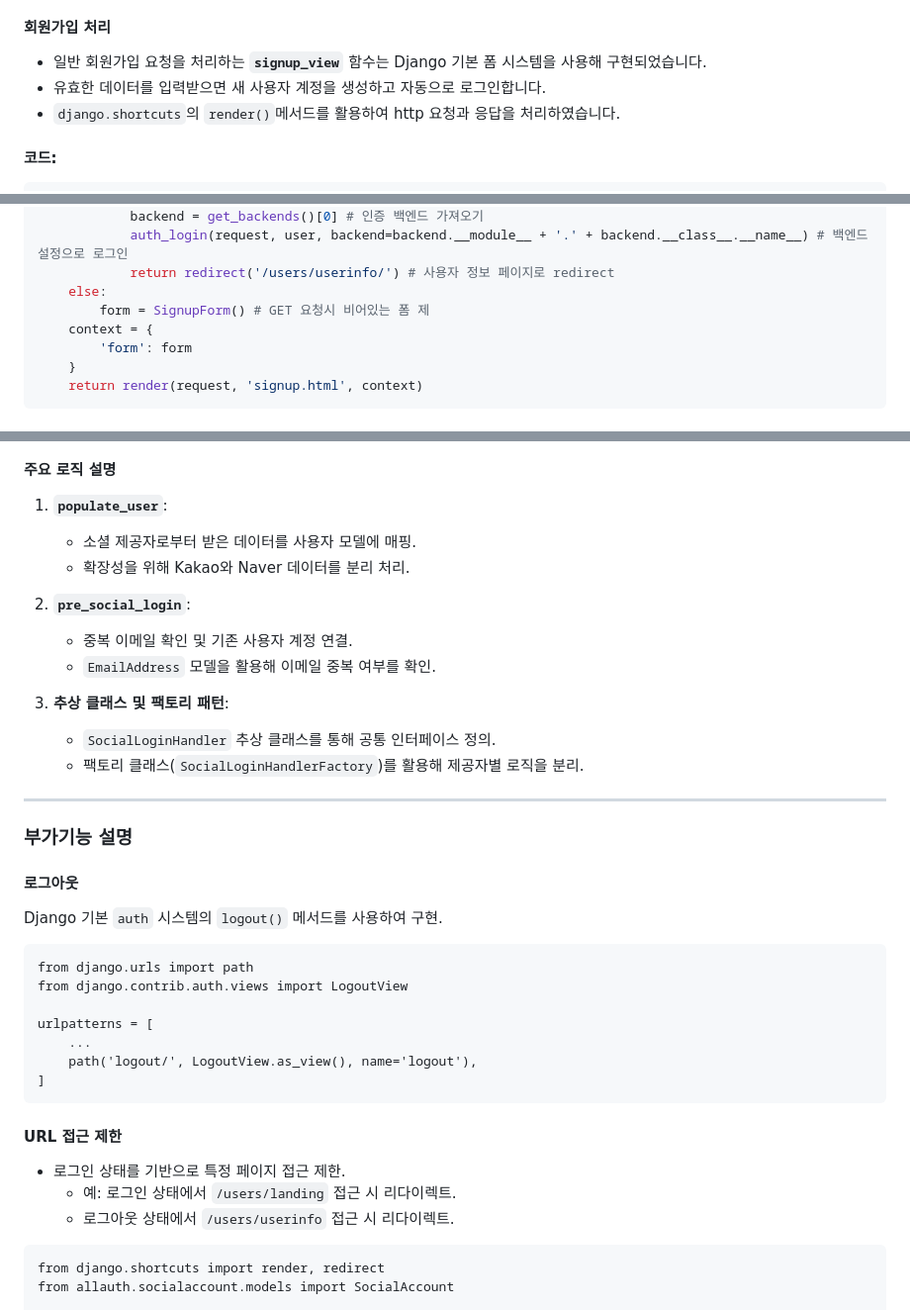
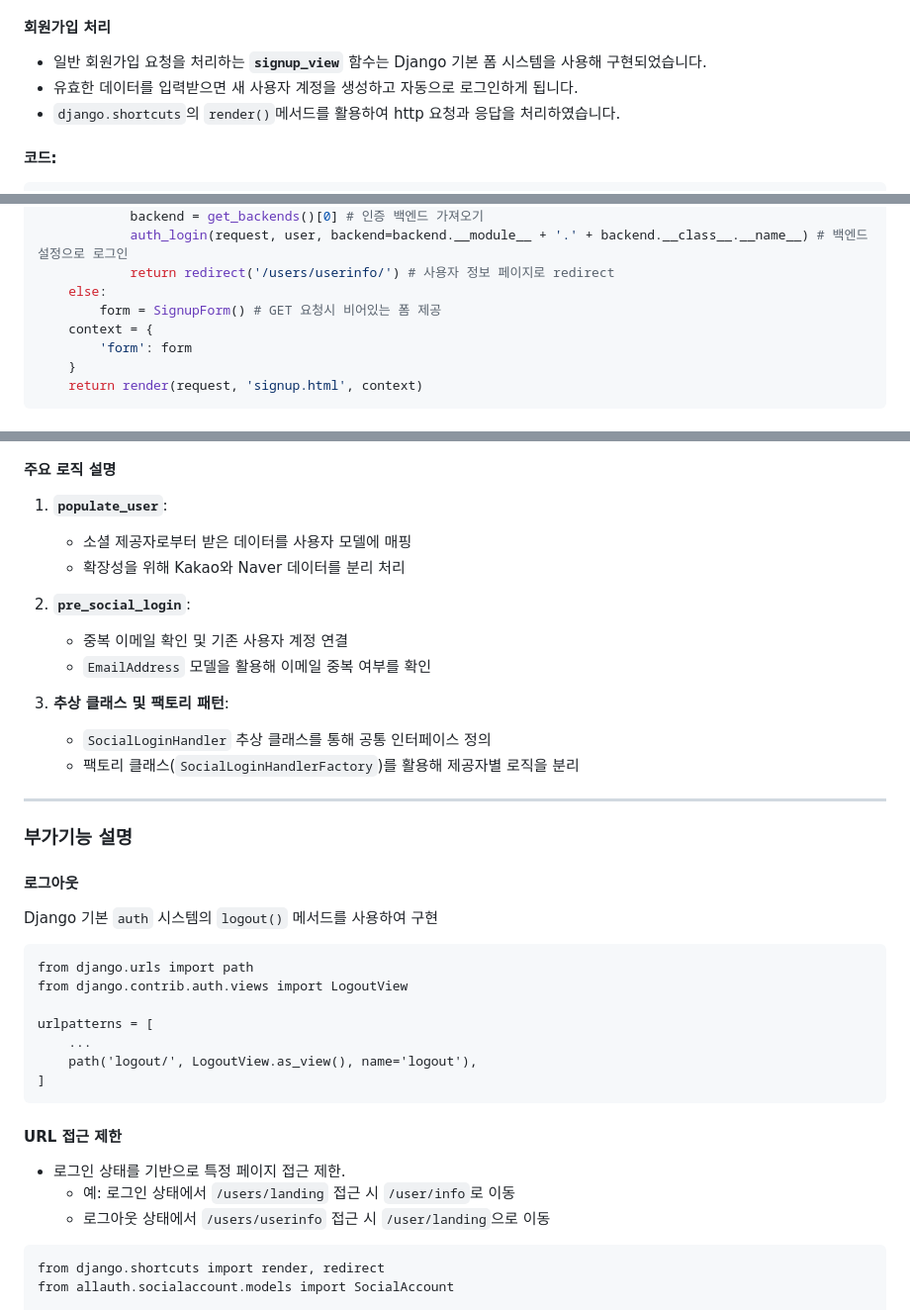
Before and after one commit to d2doo/mses, a Markdown page: README.md, 3 parts joined by grey strips. Shown: that part at 99% size. Rendered like a GitHub page.

Commit message:
Update README.md
리드미 수정

````diff
--- a/README.md
+++ b/README.md
@@ -122,7 +189,7 @@ class User(AbstractUser):
 
 #### **회원가입 처리**
 - 일반 회원가입 요청을 처리하는 **`signup_view`** 함수는 Django 기본 폼 시스템을 사용해 구현되었습니다.
-- 유효한 데이터를 입력받으면 새 사용자 계정을 생성하고 자동으로 로그인합니다.
+- 유효한 데이터를 입력받으면 새 사용자 계정을 생성하고 자동으로 로그인하게 됩니다.
 - `django.shortcuts`의 `render()`메서드를 활용하여 http 요청과 응답을 처리하였습니다.
 
 #### 코드:
@@ -141,7 +208,7 @@ def signup_view(request):
             auth_login(request, user, backend=backend.__module__ + '.' + backend.__class__.__name__) # 백엔드 설정으로 로그인
             return redirect('/users/userinfo/') # 사용자 정보 페이지로 redirect
     else:
-        form = SignupForm() # GET 요청시 비어있는 폼 제
+        form = SignupForm() # GET 요청시 비어있는 폼 제공
     context = {
         'form': form
     }
@@ -250,23 +317,23 @@ class MySocialAccountAdapter(DefaultSocialAccountAdapter):
 #### **주요 로직 설명**
 
 1. **`populate_user`**:
-   - 소셜 제공자로부터 받은 데이터를 사용자 모델에 매핑.
-   - 확장성을 위해 Kakao와 Naver 데이터를 분리 처리.
+   - 소셜 제공자로부터 받은 데이터를 사용자 모델에 매핑
+   - 확장성을 위해 Kakao와 Naver 데이터를 분리 처리
 
 2. **`pre_social_login`**:
-   - 중복 이메일 확인 및 기존 사용자 계정 연결.
-   - `EmailAddress` 모델을 활용해 이메일 중복 여부를 확인.
+   - 중복 이메일 확인 및 기존 사용자 계정 연결
+   - `EmailAddress` 모델을 활용해 이메일 중복 여부를 확인
 
 3. **추상 클래스 및 팩토리 패턴**:
-   - `SocialLoginHandler` 추상 클래스를 통해 공통 인터페이스 정의.
-   - 팩토리 클래스(`SocialLoginHandlerFactory`)를 활용해 제공자별 로직을 분리.
+   - `SocialLoginHandler` 추상 클래스를 통해 공통 인터페이스 정의
+   - 팩토리 클래스(`SocialLoginHandlerFactory`)를 활용해 제공자별 로직을 분리
 
 ---
 
 ### **부가기능 설명**
 
 #### **로그아웃**
-Django 기본 `auth` 시스템의 `logout()` 메서드를 사용하여 구현.
+Django 기본 `auth` 시스템의 `logout()` 메서드를 사용하여 구현
 
 ```
 from django.urls import path
@@ -280,8 +347,8 @@ urlpatterns = [
 
 #### **URL 접근 제한**
 - 로그인 상태를 기반으로 특정 페이지 접근 제한.
-  - 예: 로그인 상태에서 `/users/landing` 접근 시 리다이렉트.
-  - 로그아웃 상태에서 `/users/userinfo` 접근 시 리다이렉트.
+  - 예: 로그인 상태에서 `/users/landing` 접근 시 `/user/info`로 이동
+  - 로그아웃 상태에서 `/users/userinfo` 접근 시 `/user/landing`으로 이동
 
 ```
 from django.shortcuts import render, redirect
````
Also changed, not shown: other parts of README.md (+82 -88 lines).
